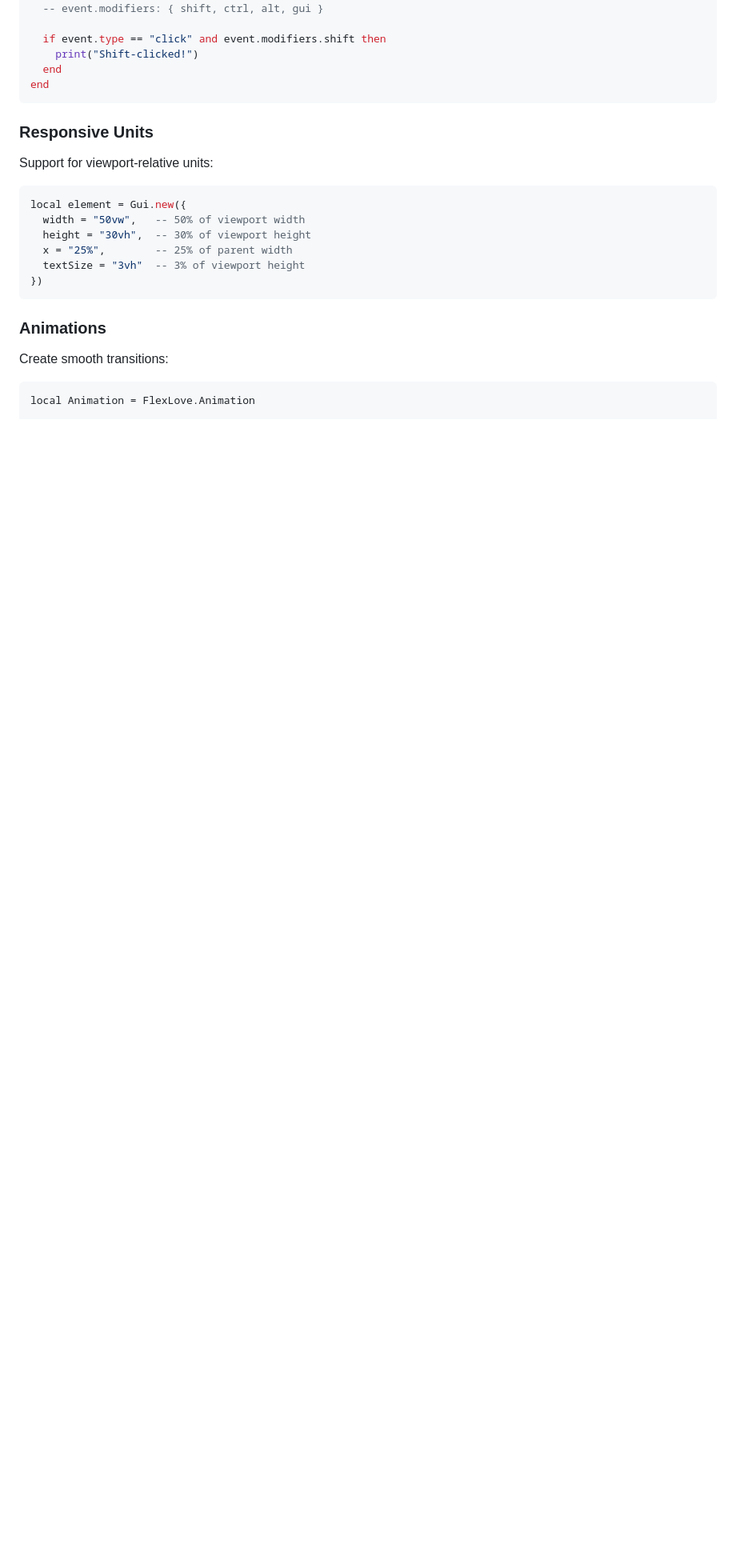
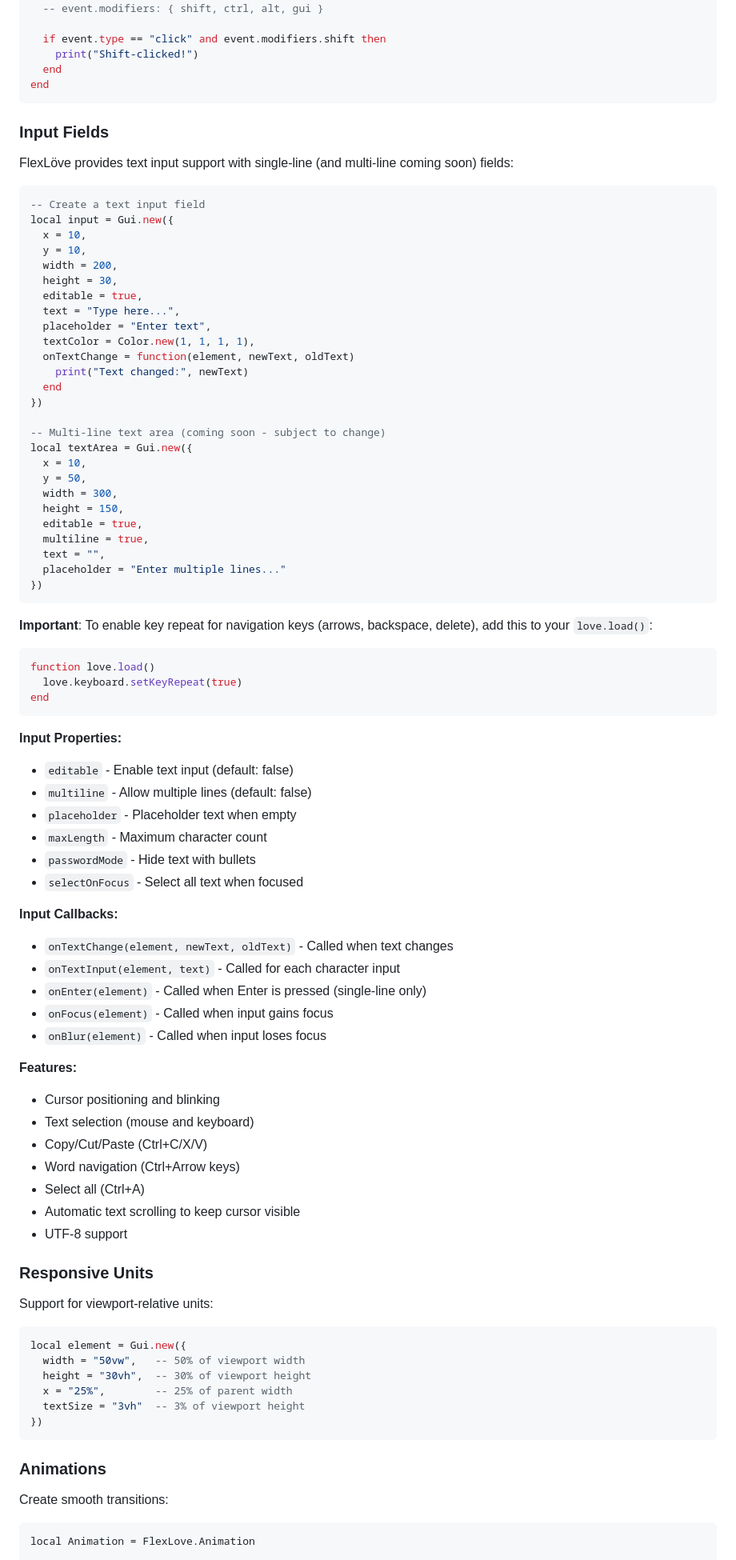
Before and after one commit to mikefreno/FlexLove, a Markdown page: README.md, the part around the change printed below. Shown: that part at 80% size. GitHub-like rendering; blank space fills up the shorter version.

Commit message:
input update

````diff
--- a/README.md
+++ b/README.md
@@ -364,6 +364,71 @@ callback = function(element, event)
 end
 ```
 
+### Input Fields
+
+FlexLöve provides text input support with single-line (and multi-line coming soon) fields:
+
+```lua
+-- Create a text input field
+local input = Gui.new({
+  x = 10,
+  y = 10,
+  width = 200,
+  height = 30,
+  editable = true,
+  text = "Type here...",
+  placeholder = "Enter text",
+  textColor = Color.new(1, 1, 1, 1),
+  onTextChange = function(element, newText, oldText)
+    print("Text changed:", newText)
+  end
+})
+
+-- Multi-line text area (coming soon - subject to change)
+local textArea = Gui.new({
+  x = 10,
+  y = 50,
+  width = 300,
+  height = 150,
+  editable = true,
+  multiline = true,
+  text = "",
+  placeholder = "Enter multiple lines..."
+})
+```
+
+**Important**: To enable key repeat for navigation keys (arrows, backspace, delete), add this to your `love.load()`:
+
+```lua
+function love.load()
+  love.keyboard.setKeyRepeat(true)
+end
+```
+
+**Input Properties:**
+- `editable` - Enable text input (default: false)
+- `multiline` - Allow multiple lines (default: false)
+- `placeholder` - Placeholder text when empty
+- `maxLength` - Maximum character count
+- `passwordMode` - Hide text with bullets
+- `selectOnFocus` - Select all text when focused
+
+**Input Callbacks:**
+- `onTextChange(element, newText, oldText)` - Called when text changes
+- `onTextInput(element, text)` - Called for each character input
+- `onEnter(element)` - Called when Enter is pressed (single-line only)
+- `onFocus(element)` - Called when input gains focus
+- `onBlur(element)` - Called when input loses focus
+
+**Features:**
+- Cursor positioning and blinking
+- Text selection (mouse and keyboard)
+- Copy/Cut/Paste (Ctrl+C/X/V)
+- Word navigation (Ctrl+Arrow keys)
+- Select all (Ctrl+A)
+- Automatic text scrolling to keep cursor visible
+- UTF-8 support
+
 ### Responsive Units
 
 Support for viewport-relative units:
````
Also changed, not shown: other parts of README.md (+1 -1 lines).
